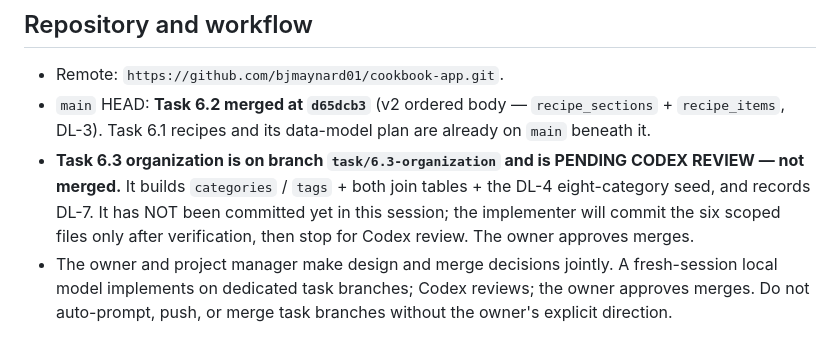
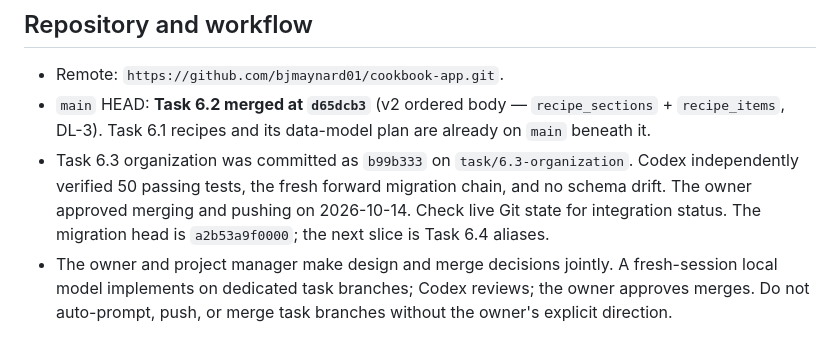
Before and after one commit to bjmaynard01/cookbook-app, a Markdown page: docs/PROJECT-STATUS.md, the part around one of its changes. Rendered like a GitHub page.

Commit message:
docs: record Task 6.3 review and resolve stale O6 instructions

```diff
--- a/docs/PROJECT-STATUS.md
+++ b/docs/PROJECT-STATUS.md
@@ -11,12 +11,12 @@ the branch/commit below are a snapshot, not a substitute for those commands.
 - `main` HEAD: **Task 6.2 merged at `d65dcb3`** (v2 ordered body —
   `recipe_sections` + `recipe_items`, DL-3). Task 6.1 recipes and its
   data-model plan are already on `main` beneath it.
-- **Task 6.3 organization is on branch `task/6.3-organization` and is PENDING
-  CODEX REVIEW — not merged.** It builds `categories` / `tags` + both join
-  tables + the DL-4 eight-category seed, and records DL-7. It has NOT been
-  committed yet in this session; the implementer will commit the six scoped
-  files only after verification, then stop for Codex review. The owner
-  approves merges.
+- Task 6.3 organization was committed as `b99b333` on
+  `task/6.3-organization`. Codex independently verified 50 passing tests,
+  the fresh forward migration chain, and no schema drift. The owner approved
+  merging and pushing on 2026-10-14. Check live Git state for integration
+  status. The migration head is `a2b53a9f0000`; the next slice is Task 6.4
+  aliases.
 - The owner and project manager make design and merge decisions jointly. A
   fresh-session local model implements on dedicated task branches; Codex
   reviews; the owner approves merges. Do not auto-prompt, push, or merge task
```
Also changed, not shown: other parts of docs/PROJECT-STATUS.md (+1 -1 lines), 1 other file.
